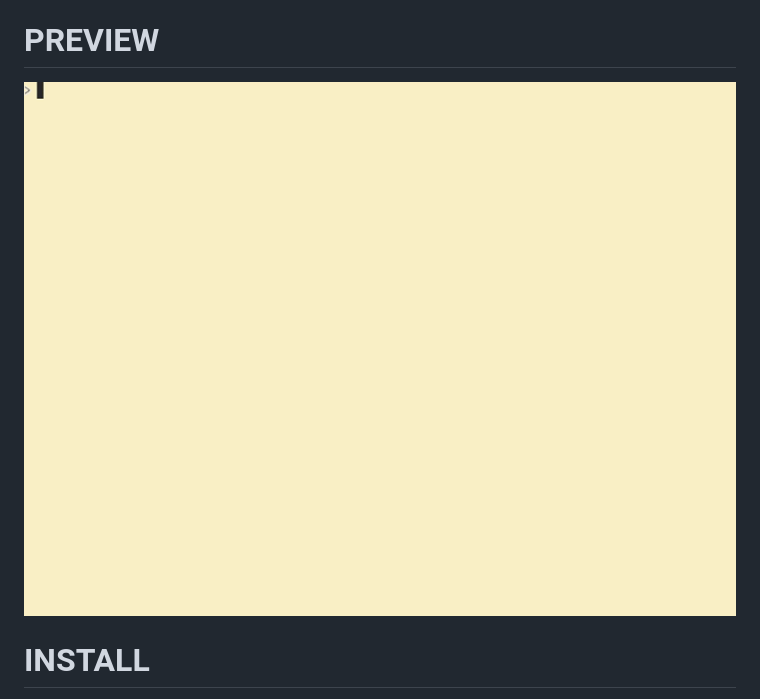
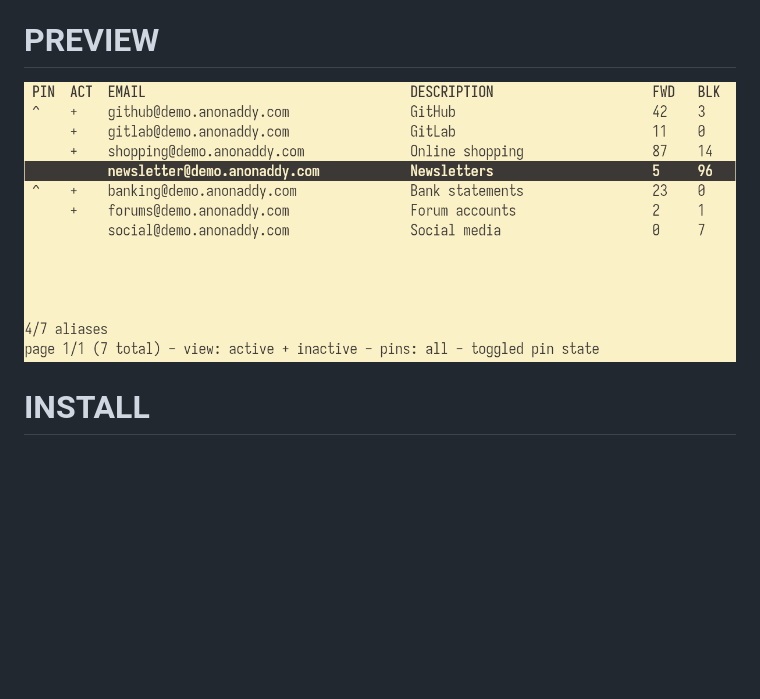
Before and after one commit to kovmir/addyui, a Markdown page: README.md, the part around the change. GitHub-like rendering; pictures changed too: screenshot.png (added), vhs/demo.gif (deleted); blank space fills up the shorter version.

Commit message:
docs: update preview picture

```diff
--- a/README.md
+++ b/README.md
@@ -4,7 +4,7 @@
 
 # PREVIEW
 
-![addyui demo](vhs/demo.gif)
+![addyui demo](screenshot.png)
 
 # INSTALL
 
```
Also changed, not shown: 2 other files.
